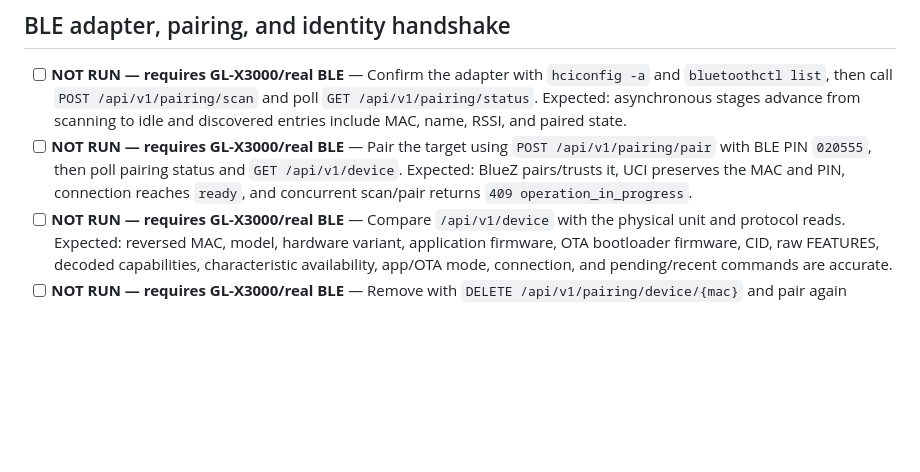
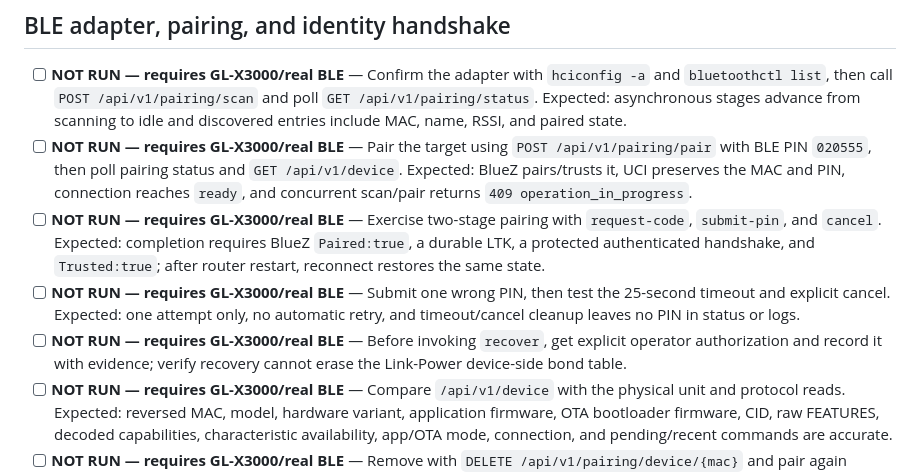
Before and after one commit to keithah/openwrt-wattline, a Markdown page: docs/gl-x3000-verification.md, the part around the change. Rendered like a GitHub page; blank space fills up the shorter version.

```diff
--- a/docs/gl-x3000-verification.md
+++ b/docs/gl-x3000-verification.md
@@ -54,6 +54,16 @@ to PASS or FAIL.
   `GET /api/v1/device`. Expected: BlueZ pairs/trusts it, UCI preserves the MAC
   and PIN, connection reaches `ready`, and concurrent scan/pair returns
   `409 operation_in_progress`.
+- [ ] **NOT RUN — requires GL-X3000/real BLE** — Exercise two-stage pairing with
+  `request-code`, `submit-pin`, and `cancel`. Expected: completion requires
+  BlueZ `Paired:true`, a durable LTK, a protected authenticated handshake, and
+  `Trusted:true`; after router restart, reconnect restores the same state.
+- [ ] **NOT RUN — requires GL-X3000/real BLE** — Submit one wrong PIN, then test
+  the 25-second timeout and explicit cancel. Expected: one attempt only, no
+  automatic retry, and timeout/cancel cleanup leaves no PIN in status or logs.
+- [ ] **NOT RUN — requires GL-X3000/real BLE** — Before invoking `recover`, get
+  explicit operator authorization and record it with evidence; verify recovery
+  cannot erase the Link-Power device-side bond table.
 - [ ] **NOT RUN — requires GL-X3000/real BLE** — Compare `/api/v1/device` with
   the physical unit and protocol reads. Expected: reversed MAC, model, hardware
   variant, application firmware, OTA bootloader firmware, CID, raw FEATURES,
```
Also changed, not shown: docs/api.md (+22 -0 lines).
